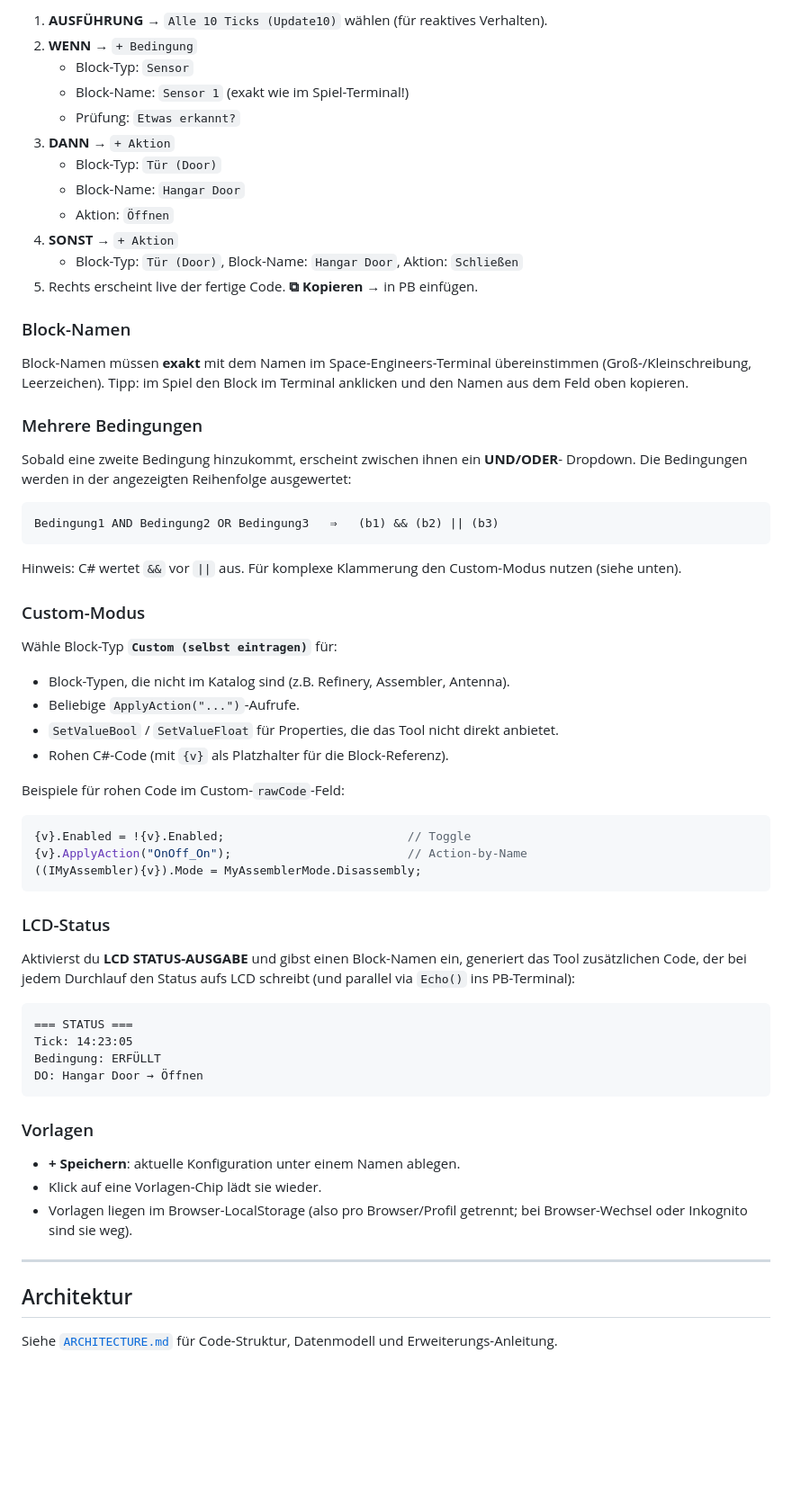
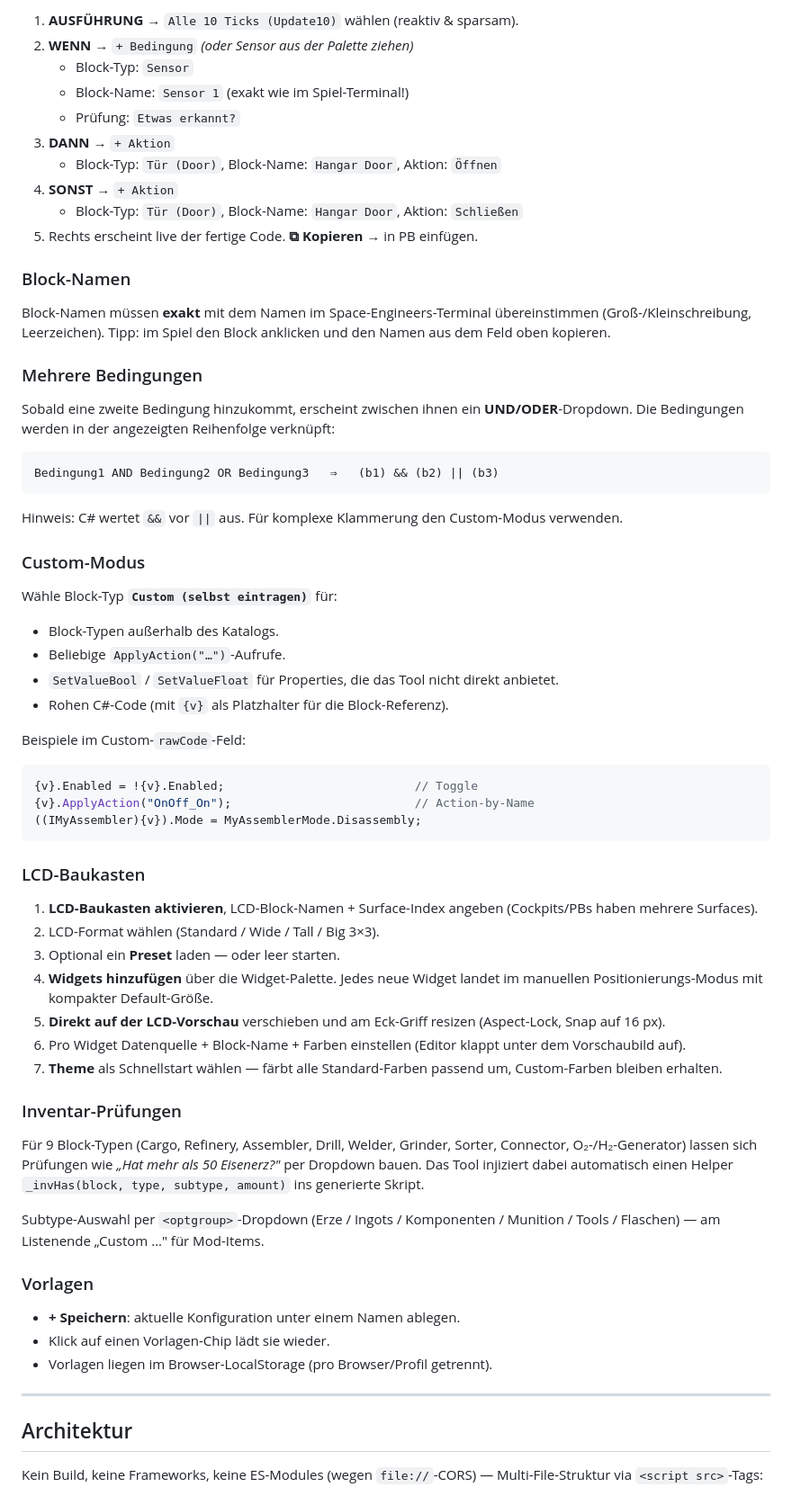
Before and after one commit to head87x/se-pb-codegen, a Markdown page: README.md, the part around one of its changes. Shown at 90% size. GitHub-like rendering; blank space fills up the shorter version.

````diff
--- a/README.md
+++ b/README.md
@@ -48,75 +99,87 @@ Beispiel: "Wenn Sensor X jemanden erkennt, Hangartor öffnen, sonst schließen."
 
-1. **AUSFÜHRUNG** → `Alle 10 Ticks (Update10)` wählen (für reaktives Verhalten).
-2. **WENN** → `+ Bedingung`
+1. **AUSFÜHRUNG** → `Alle 10 Ticks (Update10)` wählen (reaktiv & sparsam).
+2. **WENN** → `+ Bedingung` *(oder Sensor aus der Palette ziehen)*
    - Block-Typ: `Sensor`
    - Block-Name: `Sensor 1` (exakt wie im Spiel-Terminal!)
    - Prüfung: `Etwas erkannt?`
 3. **DANN** → `+ Aktion`
-   - Block-Typ: `Tür (Door)`
-   - Block-Name: `Hangar Door`
-   - Aktion: `Öffnen`
+   - Block-Typ: `Tür (Door)`, Block-Name: `Hangar Door`, Aktion: `Öffnen`
 4. **SONST** → `+ Aktion`
    - Block-Typ: `Tür (Door)`, Block-Name: `Hangar Door`, Aktion: `Schließen`
 5. Rechts erscheint live der fertige Code. **⧉ Kopieren** → in PB einfügen.
 
 ### Block-Namen
 
-Block-Namen müssen **exakt** mit dem Namen im Space-Engineers-Terminal übereinstimmen
-(Groß-/Kleinschreibung, Leerzeichen). Tipp: im Spiel den Block im Terminal anklicken
-und den Namen aus dem Feld oben kopieren.
+Block-Namen müssen **exakt** mit dem Namen im Space-Engineers-Terminal
+übereinstimmen (Groß-/Kleinschreibung, Leerzeichen). Tipp: im Spiel den
+Block anklicken und den Namen aus dem Feld oben kopieren.
 
 ### Mehrere Bedingungen
 
-Sobald eine zweite Bedingung hinzukommt, erscheint zwischen ihnen ein **UND/ODER**-
-Dropdown. Die Bedingungen werden in der angezeigten Reihenfolge ausgewertet:
+Sobald eine zweite Bedingung hinzukommt, erscheint zwischen ihnen ein
+**UND/ODER**-Dropdown. Die Bedingungen werden in der angezeigten Reihenfolge
+verknüpft:
 
 ```
 Bedingung1 AND Bedingung2 OR Bedingung3   ⇒   (b1) && (b2) || (b3)
 ```
 
-Hinweis: C# wertet `&&` vor `||` aus. Für komplexe Klammerung den Custom-Modus
-nutzen (siehe unten).
+Hinweis: C# wertet `&&` vor `||` aus. Für komplexe Klammerung den
+Custom-Modus verwenden.
 
 ### Custom-Modus
 
 Wähle Block-Typ **`Custom (selbst eintragen)`** für:
 
-- Block-Typen, die nicht im Katalog sind (z.B. Refinery, Assembler, Antenna).
-- Beliebige `ApplyAction("...")`-Aufrufe.
-- `SetValueBool` / `SetValueFloat` für Properties, die das Tool nicht direkt anbietet.
+- Block-Typen außerhalb des Katalogs.
+- Beliebige `ApplyAction("…")`-Aufrufe.
+- `SetValueBool` / `SetValueFloat` für Properties, die das Tool nicht
+  direkt anbietet.
 - Rohen C#-Code (mit `{v}` als Platzhalter für die Block-Referenz).
 
-Beispiele für rohen Code im Custom-`rawCode`-Feld:
+Beispiele im Custom-`rawCode`-Feld:
+
 ```csharp
-{v}.Enabled = !{v}.Enabled;                          // Toggle
-{v}.ApplyAction("OnOff_On");                         // Action-by-Name
+{v}.Enabled = !{v}.Enabled;                           // Toggle
+{v}.ApplyAction("OnOff_On");                          // Action-by-Name
 ((IMyAssembler){v}).Mode = MyAssemblerMode.Disassembly;
 ```
 
-### LCD-Status
+### LCD-Baukasten
 
-Aktivierst du **LCD STATUS-AUSGABE** und gibst einen Block-Namen ein, generiert
-das Tool zusätzlichen Code, der bei jedem Durchlauf den Status aufs LCD schreibt
-(und parallel via `Echo()` ins PB-Terminal):
+1. **LCD-Baukasten aktivieren**, LCD-Block-Namen + Surface-Index angeben
+   (Cockpits/PBs haben mehrere Surfaces).
+2. LCD-Format wählen (Standard / Wide / Tall / Big 3×3).
+3. Optional ein **Preset** laden — oder leer starten.
+4. **Widgets hinzufügen** über die Widget-Palette. Jedes neue Widget
+   landet im manuellen Positionierungs-Modus mit kompakter Default-Größe.
+5. **Direkt auf der LCD-Vorschau** verschieben und am Eck-Griff resizen
+   (Aspect-Lock, Snap auf 16 px).
+6. Pro Widget Datenquelle + Block-Name + Farben einstellen
+   (Editor klappt unter dem Vorschaubild auf).
+7. **Theme** als Schnellstart wählen — färbt alle Standard-Farben passend
+   um, Custom-Farben bleiben erhalten.
 
-```
-=== STATUS ===
-Tick: 14:23:05
-Bedingung: ERFÜLLT
-DO: Hangar Door → Öffnen
-```
+### Inventar-Prüfungen
+
+Für 9 Block-Typen (Cargo, Refinery, Assembler, Drill, Welder, Grinder,
+Sorter, Connector, O₂-/H₂-Generator) lassen sich Prüfungen wie *„Hat mehr
+als 50 Eisenerz?"* per Dropdown bauen. Das Tool injiziert dabei automatisch
+einen Helper `_invHas(block, type, subtype, amount)` ins generierte Skript.
+
+Subtype-Auswahl per `<optgroup>`-Dropdown (Erze / Ingots / Komponenten /
+Munition / Tools / Flaschen) — am Listenende „Custom …" für Mod-Items.
 
 ### Vorlagen
 
 - **+ Speichern**: aktuelle Konfiguration unter einem Namen ablegen.
-- Klick auf eine Vorlagen-Chip lädt sie wieder.
-- Vorlagen liegen im Browser-LocalStorage (also pro Browser/Profil getrennt;
-  bei Browser-Wechsel oder Inkognito sind sie weg).
+- Klick auf einen Vorlagen-Chip lädt sie wieder.
+- Vorlagen liegen im Browser-LocalStorage (pro Browser/Profil getrennt).
 
 ---
 
 ## Architektur
 
-Siehe [`ARCHITECTURE.md`](./ARCHITECTURE.md) für Code-Struktur, Datenmodell und
-Erweiterungs-Anleitung.
+Kein Build, keine Frameworks, keine ES-Modules (wegen `file://`-CORS) —
+Multi-File-Struktur via `<script src>`-Tags:
 
````
Also changed, not shown: other parts of README.md (+114 -33 lines), CHANGELOG.md (+15 -0 lines), TODO.md (added, +91 -0 lines).
